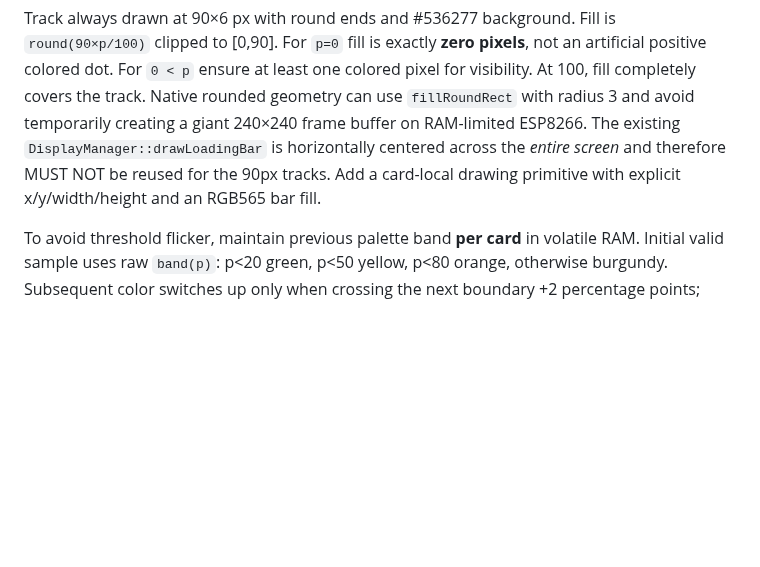
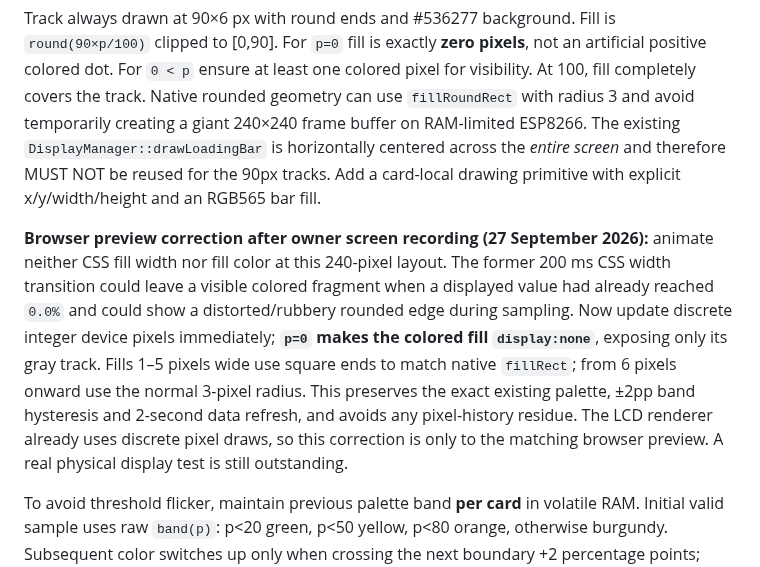
Before and after one commit to shinobione/SHINO-TV, a Markdown page: docs/NATIVE_UI_V2_240_SPEC.md, the part around the change. Rendered like a GitHub page; blank space fills up the shorter version.

Commit message:
docs(ui-v2): record video-discovered zero-fill ghost and rounded transition correction in 240px browser replica

```diff
--- a/docs/NATIVE_UI_V2_240_SPEC.md
+++ b/docs/NATIVE_UI_V2_240_SPEC.md
@@ -53,6 +53,8 @@ These are distinct: the main number is the actual engineering measurement, where
 
 Track always drawn at 90×6 px with round ends and #536277 background. Fill is `round(90×p/100)` clipped to [0,90]. For `p=0` fill is exactly **zero pixels**, not an artificial positive colored dot. For `0 < p` ensure at least one colored pixel for visibility. At 100, fill completely covers the track. Native rounded geometry can use `fillRoundRect` with radius 3 and avoid temporarily creating a giant 240×240 frame buffer on RAM-limited ESP8266. The existing `DisplayManager::drawLoadingBar` is horizontally centered across the *entire screen* and therefore MUST NOT be reused for the 90px tracks. Add a card-local drawing primitive with explicit x/y/width/height and an RGB565 bar fill.
 
+**Browser preview correction after owner screen recording (27 September 2026):** animate neither CSS fill width nor fill color at this 240-pixel layout. The former 200 ms CSS width transition could leave a visible colored fragment when a displayed value had already reached `0.0%` and could show a distorted/rubbery rounded edge during sampling. Now update discrete integer device pixels immediately; **`p=0` makes the colored fill `display:none`**, exposing only its gray track. Fills 1–5 pixels wide use square ends to match native `fillRect`; from 6 pixels onward use the normal 3-pixel radius. This preserves the exact existing palette, ±2pp band hysteresis and 2-second data refresh, and avoids any pixel-history residue. The LCD renderer already uses discrete pixel draws, so this correction is only to the matching browser preview. A real physical display test is still outstanding.
+
 To avoid threshold flicker, maintain previous palette band **per card** in volatile RAM. Initial valid sample uses raw `band(p)`: p<20 green, p<50 yellow, p<80 orange, otherwise burgundy. Subsequent color switches up only when crossing the next boundary +2 percentage points; switches down only below previous boundary −2 points. A sample jumping across several bands can cross successive thresholds in a loop. This **hysteresis applies only to the fill color, NOT the displayed number or fill width**. Updating readings every two seconds is enough; do not create continuous noisy flashing.
 
 Pseudo-code, shared equivalently in native C++ and embedded browser JavaScript:
```
